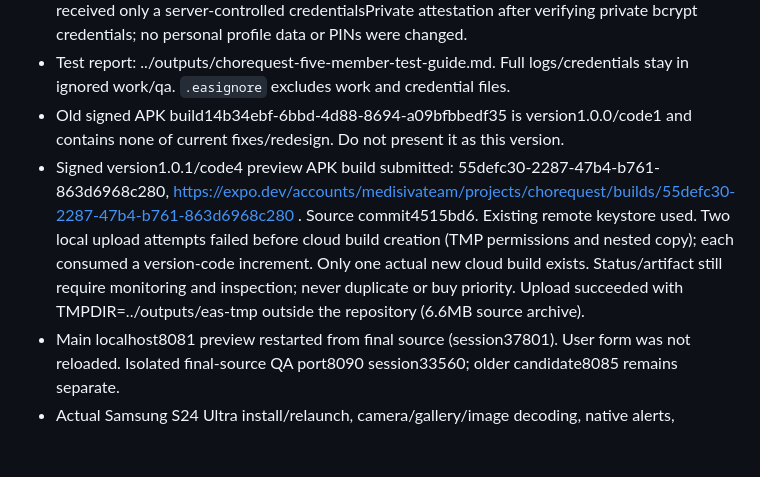
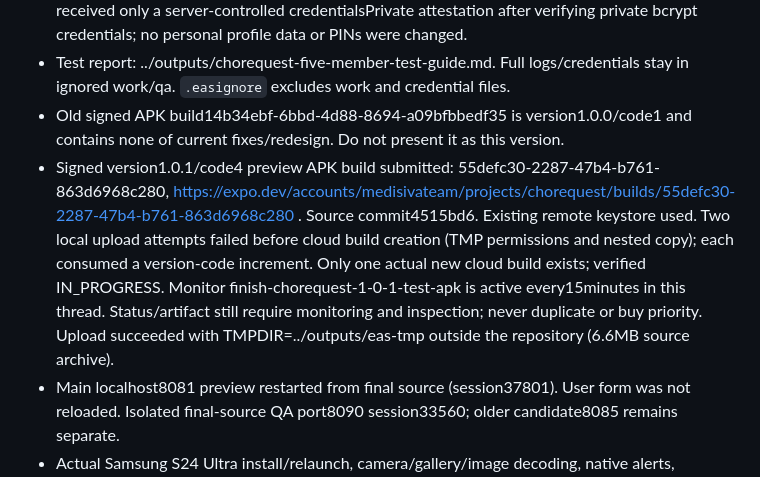
Before and after one commit to Medisiva/ChoreQuest, a Markdown page: RELEASE_READINESS.md, the part around the change. Drawn GitHub-style; blank space fills up the shorter version.

Commit message:
Save active APK completion monitor handoff

```diff
--- a/RELEASE_READINESS.md
+++ b/RELEASE_READINESS.md
@@ -21,7 +21,7 @@ This entry is authoritative. Earlier entries below retain historical limitations
 - Private five-person access details: ../outputs/chorequest-test-family-access.md (0600). Never print passwords/PINs in logs or upload this file in EAS/Git. Named family and accounts are synthetic. All scenario mutations use synthetic fixtures. Six existing credential-free public profiles received only a server-controlled credentialsPrivate attestation after verifying private bcrypt credentials; no personal profile data or PINs were changed.
 - Test report: ../outputs/chorequest-five-member-test-guide.md. Full logs/credentials stay in ignored work/qa. `.easignore` excludes work and credential files.
 - Old signed APK build14b34ebf-6bbd-4d88-8694-a09bfbbedf35 is version1.0.0/code1 and contains none of current fixes/redesign. Do not present it as this version.
-- Signed version1.0.1/code4 preview APK build submitted: 55defc30-2287-47b4-b761-863d6968c280, https://expo.dev/accounts/medisivateam/projects/chorequest/builds/55defc30-2287-47b4-b761-863d6968c280 . Source commit4515bd6. Existing remote keystore used. Two local upload attempts failed before cloud build creation (TMP permissions and nested copy); each consumed a version-code increment. Only one actual new cloud build exists. Status/artifact still require monitoring and inspection; never duplicate or buy priority. Upload succeeded with TMPDIR=../outputs/eas-tmp outside the repository (6.6MB source archive).
+- Signed version1.0.1/code4 preview APK build submitted: 55defc30-2287-47b4-b761-863d6968c280, https://expo.dev/accounts/medisivateam/projects/chorequest/builds/55defc30-2287-47b4-b761-863d6968c280 . Source commit4515bd6. Existing remote keystore used. Two local upload attempts failed before cloud build creation (TMP permissions and nested copy); each consumed a version-code increment. Only one actual new cloud build exists; verified IN_PROGRESS. Monitor finish-chorequest-1-0-1-test-apk is active every15minutes in this thread. Status/artifact still require monitoring and inspection; never duplicate or buy priority. Upload succeeded with TMPDIR=../outputs/eas-tmp outside the repository (6.6MB source archive).
 - Main localhost8081 preview restarted from final source (session37801). User form was not reloaded. Isolated final-source QA port8090 session33560; older candidate8085 remains separate.
 - Actual Samsung S24 Ultra install/relaunch, camera/gallery/image decoding, native alerts, accessibility/keyboard layouts, offline recovery and native crash logs remain device validation. No claim of physical-device testing. Dependency advisories, Android permissions/store forms/privacy URLs, remote notification credentials and parent invitation/individual parent exit need scoped store-release work.
 
```
